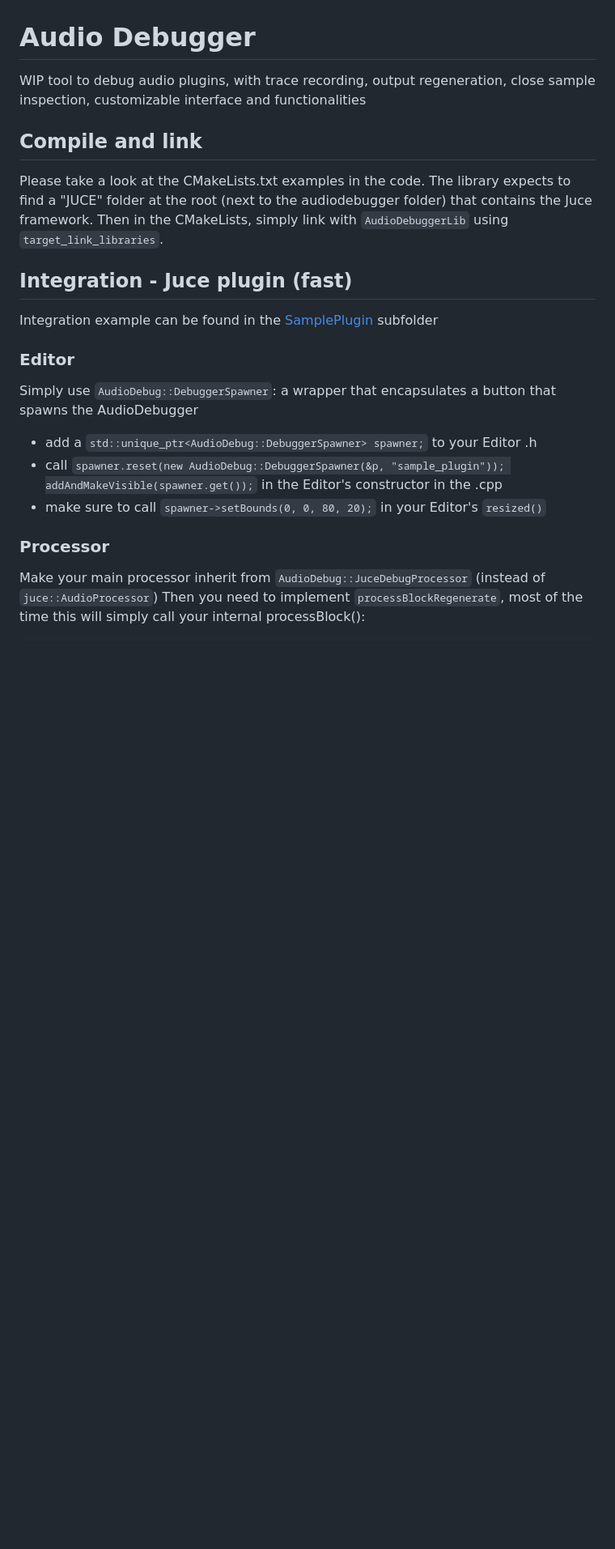
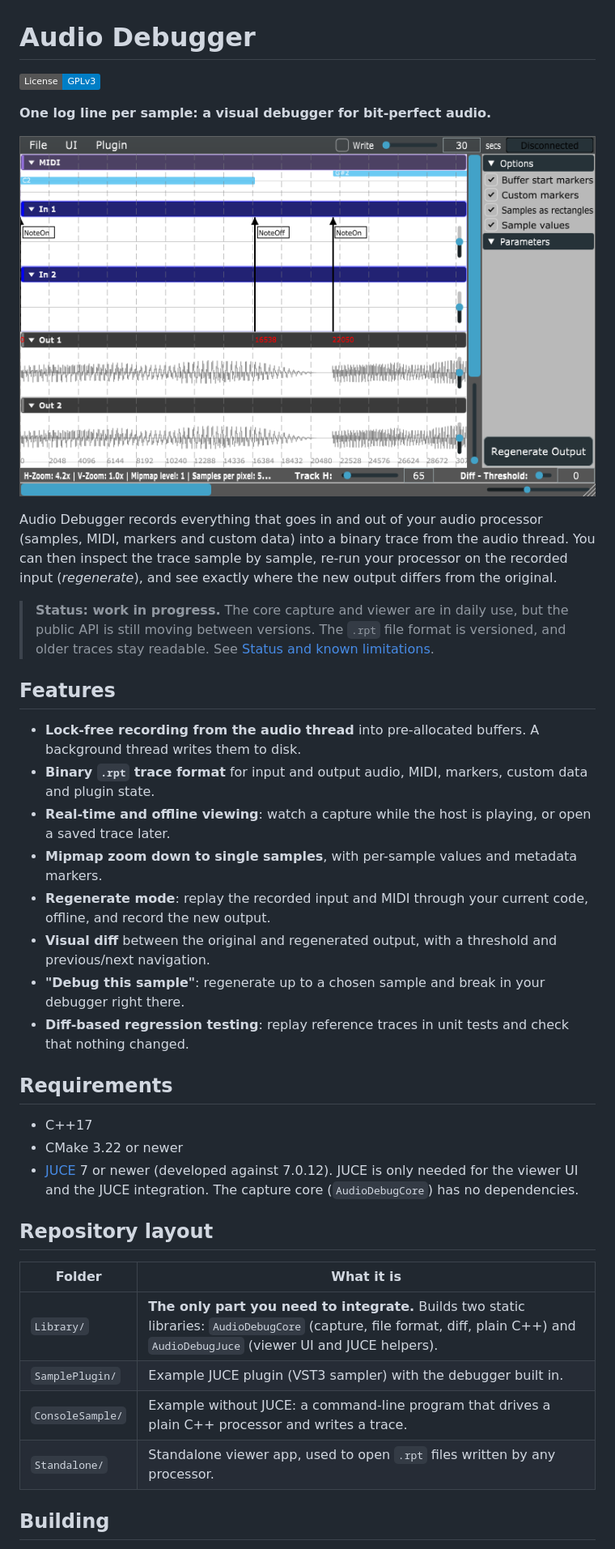
Before and after one commit to justedni/audiodebugger, a Markdown page: README.md, the part around one of its changes. Shown at 81% size. Rendered like a GitHub page; pictures changed too: Screenshots/01.png (added); badges without logos; blank space fills up the shorter version.

```diff
--- a/README.md
+++ b/README.md
@@ -1,19 +1,40 @@
 # Audio Debugger
 
-WIP tool to debug audio plugins, with trace recording, output regeneration, close sample inspection, customizable interface and functionalities
+[![License: GPL v3](https://img.shields.io/badge/License-GPLv3-blue.svg)](LICENSE)
 
-## Compile and link
-Please take a look at the CMakeLists.txt examples in the code. The library expects to find a "JUCE" folder at the root (next to the audiodebugger folder) that contains the Juce framework. Then in the CMakeLists, simply link with `AudioDebuggerLib` using `target_link_libraries`.
+**One log line per sample: a visual debugger for bit-perfect audio.**
 
-## Integration - Juce plugin (fast)
-Integration example can be found in the [SamplePlugin](https://github.com/justedni/audiodebugger/tree/main/SamplePlugin) subfolder
+![Audio Debugger: zoomed-in waveform with per-sample metadata|497](Screenshots/01.png)
 
-### Editor
-Simply use `AudioDebug::DebuggerSpawner`: a wrapper that encapsulates a button that spawns the AudioDebugger
-- add a `std::unique_ptr<AudioDebug::DebuggerSpawner> spawner;` to your Editor .h
-- call `spawner.reset(new AudioDebug::DebuggerSpawner(&p, "sample_plugin")); addAndMakeVisible(spawner.get());` in the Editor's constructor in the .cpp
-- make sure to call `spawner->setBounds(0, 0, 80, 20);` in your Editor's `resized()`
+Audio Debugger records everything that goes in and out of your audio processor (samples, MIDI, markers and custom data) into a binary trace from the audio thread. You can then inspect the trace sample by sample, re-run your processor on the recorded input (*regenerate*), and see exactly where the new output differs from the original.
 
-### Processor
-Make your main processor inherit from `AudioDebug::JuceDebugProcessor` (instead of `juce::AudioProcessor`)
-Then you need to implement `processBlockRegenerate`, most of the time this will simply call your internal processBlock():
+> **Status: work in progress.** The core capture and viewer are in daily use, but the public API is still moving between versions. The `.rpt` file format is versioned, and older traces stay readable. See [Status and known limitations](#status-and-known-limitations).
+
+## Features
+
+- **Lock-free recording from the audio thread** into pre-allocated buffers. A background thread writes them to disk.
+- **Binary `.rpt` trace format** for input and output audio, MIDI, markers, custom data and plugin state.
+- **Real-time and offline viewing**: watch a capture while the host is playing, or open a saved trace later.
+- **Mipmap zoom down to single samples**, with per-sample values and metadata markers.
+- **Regenerate mode**: replay the recorded input and MIDI through your current code, offline, and record the new output.
+- **Visual diff** between the original and regenerated output, with a threshold and previous/next navigation.
+- **"Debug this sample"**: regenerate up to a chosen sample and break in your debugger right there.
+- **Diff-based regression testing**: replay reference traces in unit tests and check that nothing changed.
+
+## Requirements
+
+- C++17
+- CMake 3.22 or newer
+- [JUCE](https://github.com/juce-framework/JUCE) 7 or newer (developed against 7.0.12). JUCE is only needed for the viewer UI and the JUCE integration. The capture core (`AudioDebugCore`) has no dependencies.
+
+## Repository layout
+
+| Folder | What it is |
+|---|---|
+| `Library/` | **The only part you need to integrate.** Builds two static libraries: `AudioDebugCore` (capture, file format, diff, plain C++) and `AudioDebugJuce` (viewer UI and JUCE helpers). |
+| `SamplePlugin/` | Example JUCE plugin (VST3 sampler) with the debugger built in. |
+| `ConsoleSample/` | Example without JUCE: a command-line program that drives a plain C++ processor and writes a trace. |
+| `Standalone/` | Standalone viewer app, used to open `.rpt` files written by any processor. |
+
+## Building
+
```
Also changed, not shown: other parts of README.md (+77 -40 lines), CONTRIBUTING.md (added, +37 -0 lines), INTEGRATION.md (added, +221 -0 lines).
